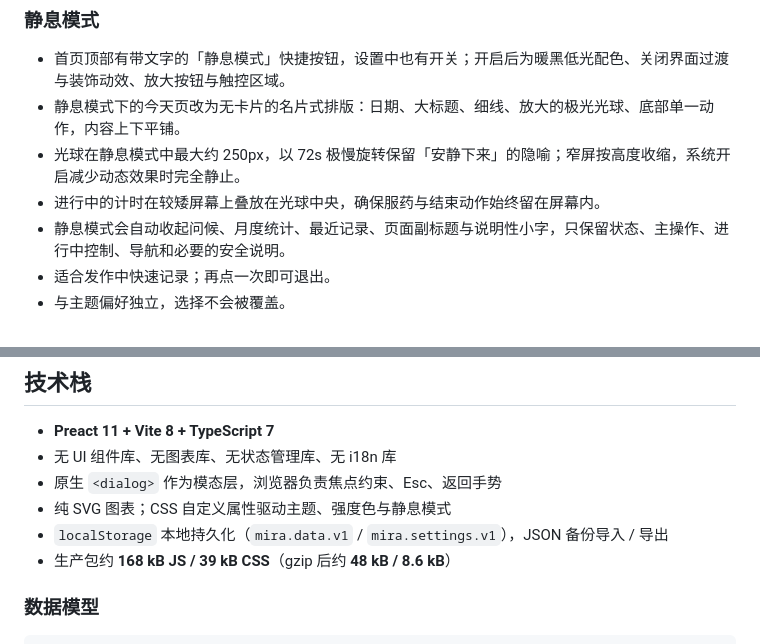
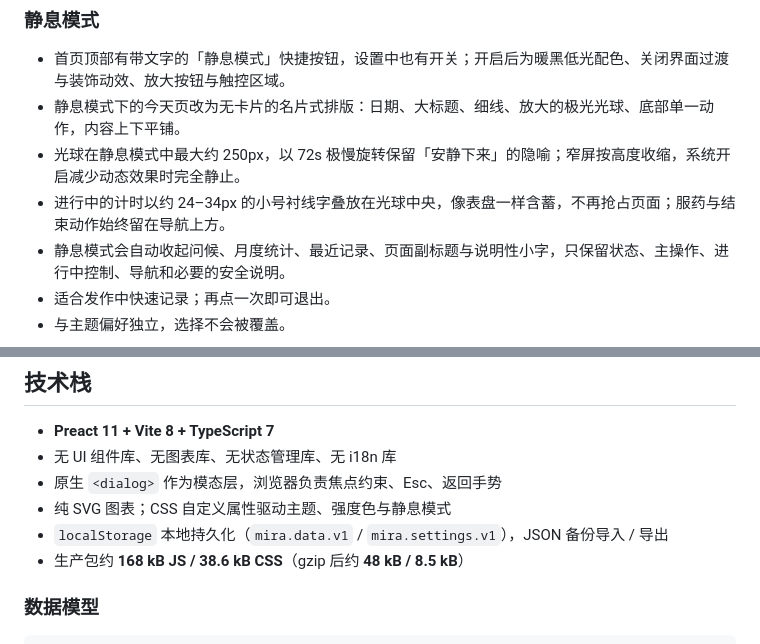
Before and after one commit to lulgabc/Mira, a Markdown page: README.md, 2 parts joined by grey strips. Drawn GitHub-style.

```diff
--- a/README.md
+++ b/README.md
@@ -89,7 +89,7 @@ Mira 因此做了三件事：
 - 首页顶部有带文字的「静息模式」快捷按钮，设置中也有开关；开启后为暖黑低光配色、关闭界面过渡与装饰动效、放大按钮与触控区域。
 - 静息模式下的今天页改为无卡片的名片式排版：日期、大标题、细线、放大的极光光球、底部单一动作，内容上下平铺。
 - 光球在静息模式中最大约 250px，以 72s 极慢旋转保留「安静下来」的隐喻；窄屏按高度收缩，系统开启减少动态效果时完全静止。
-- 进行中的计时在较矮屏幕上叠放在光球中央，确保服药与结束动作始终留在屏幕内。
+- 进行中的计时以约 24–34px 的小号衬线字叠放在光球中央，像表盘一样含蓄，不再抢占页面；服药与结束动作始终留在导航上方。
 - 静息模式会自动收起问候、月度统计、最近记录、页面副标题与说明性小字，只保留状态、主操作、进行中控制、导航和必要的安全说明。
 - 适合发作中快速记录；再点一次即可退出。
 - 与主题偏好独立，选择不会被覆盖。
@@ -120,7 +120,7 @@ Mira 的视觉隐喻是「极光下的一只眼睛」：品牌符号是一个留
 - 原生 `<dialog>` 作为模态层，浏览器负责焦点约束、Esc、返回手势
 - 纯 SVG 图表；CSS 自定义属性驱动主题、强度色与静息模式
 - `localStorage` 本地持久化（`mira.data.v1` / `mira.settings.v1`），JSON 备份导入 / 导出
-- 生产包约 **168 kB JS / 39 kB CSS**（gzip 后约 **48 kB / 8.6 kB**）
+- 生产包约 **168 kB JS / 38.6 kB CSS**（gzip 后约 **48 kB / 8.5 kB**）
 
 ### 数据模型
 
```
Also changed, not shown: docs/design.md (+6 -2 lines), docs/screenshots/10-quiet-mode.png, docs/screenshots/14-quiet-active.png (added), 3 other files.
